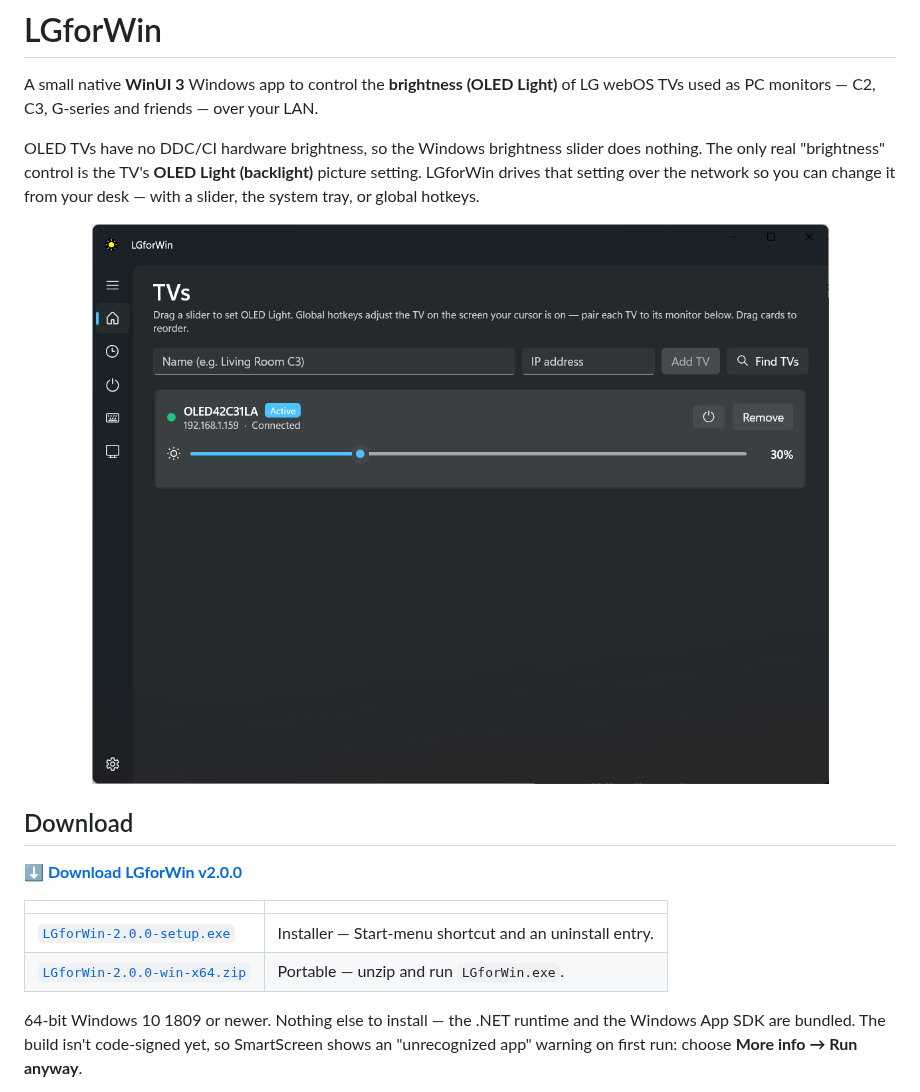
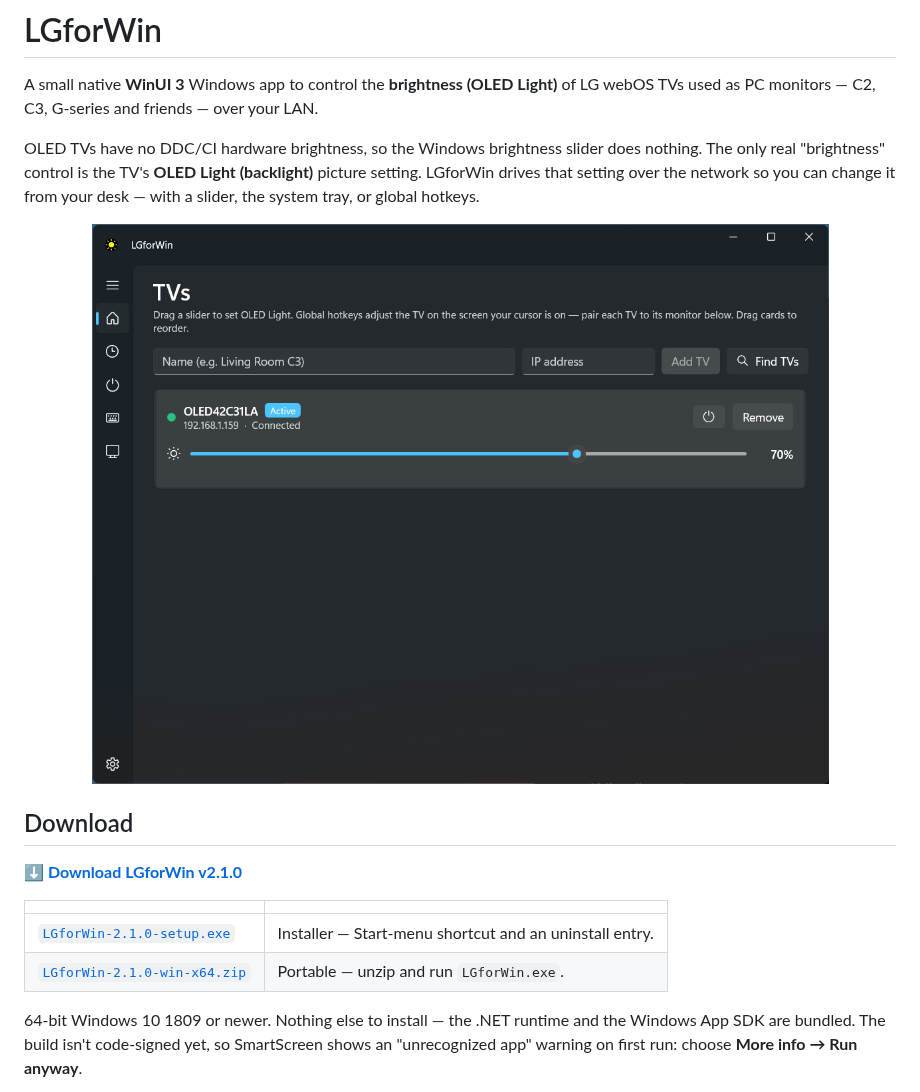
Before and after one commit to itsAllexB/LGforWin, a Markdown page: README.md, the part around one of its changes. GitHub-like rendering; pictures changed too: docs/screenshots/home.png.

```diff
--- a/README.md
+++ b/README.md
@@ -14,12 +14,12 @@ from your desk — with a slider, the system tray, or global hotkeys.
 
 ## Download
 
-**[⬇ Download LGforWin v2.0.0](https://github.com/itsAllexB/LGforWin/releases/latest)**
+**[⬇ Download LGforWin v2.1.0](https://github.com/itsAllexB/LGforWin/releases/latest)**
 
 | | |
 |---|---|
-| [`LGforWin-2.0.0-setup.exe`](https://github.com/itsAllexB/LGforWin/releases/latest/download/LGforWin-2.0.0-setup.exe) | Installer — Start-menu shortcut and an uninstall entry. |
-| [`LGforWin-2.0.0-win-x64.zip`](https://github.com/itsAllexB/LGforWin/releases/latest/download/LGforWin-2.0.0-win-x64.zip) | Portable — unzip and run `LGforWin.exe`. |
+| [`LGforWin-2.1.0-setup.exe`](https://github.com/itsAllexB/LGforWin/releases/latest/download/LGforWin-2.1.0-setup.exe) | Installer — Start-menu shortcut and an uninstall entry. |
+| [`LGforWin-2.1.0-win-x64.zip`](https://github.com/itsAllexB/LGforWin/releases/latest/download/LGforWin-2.1.0-win-x64.zip) | Portable — unzip and run `LGforWin.exe`. |
 
 64-bit Windows 10 1809 or newer. Nothing else to install — the .NET runtime and the
 Windows App SDK are bundled. The build isn't code-signed yet, so SmartScreen shows an
```
Also changed, not shown: other parts of README.md (+3 -2 lines), Todo.md (+1 -1 lines), docs/screenshots/hotkeys.png, docs/screenshots/power.png, docs/screenshots/schedule.png, docs/screenshots/settings.png, 8 other files.
